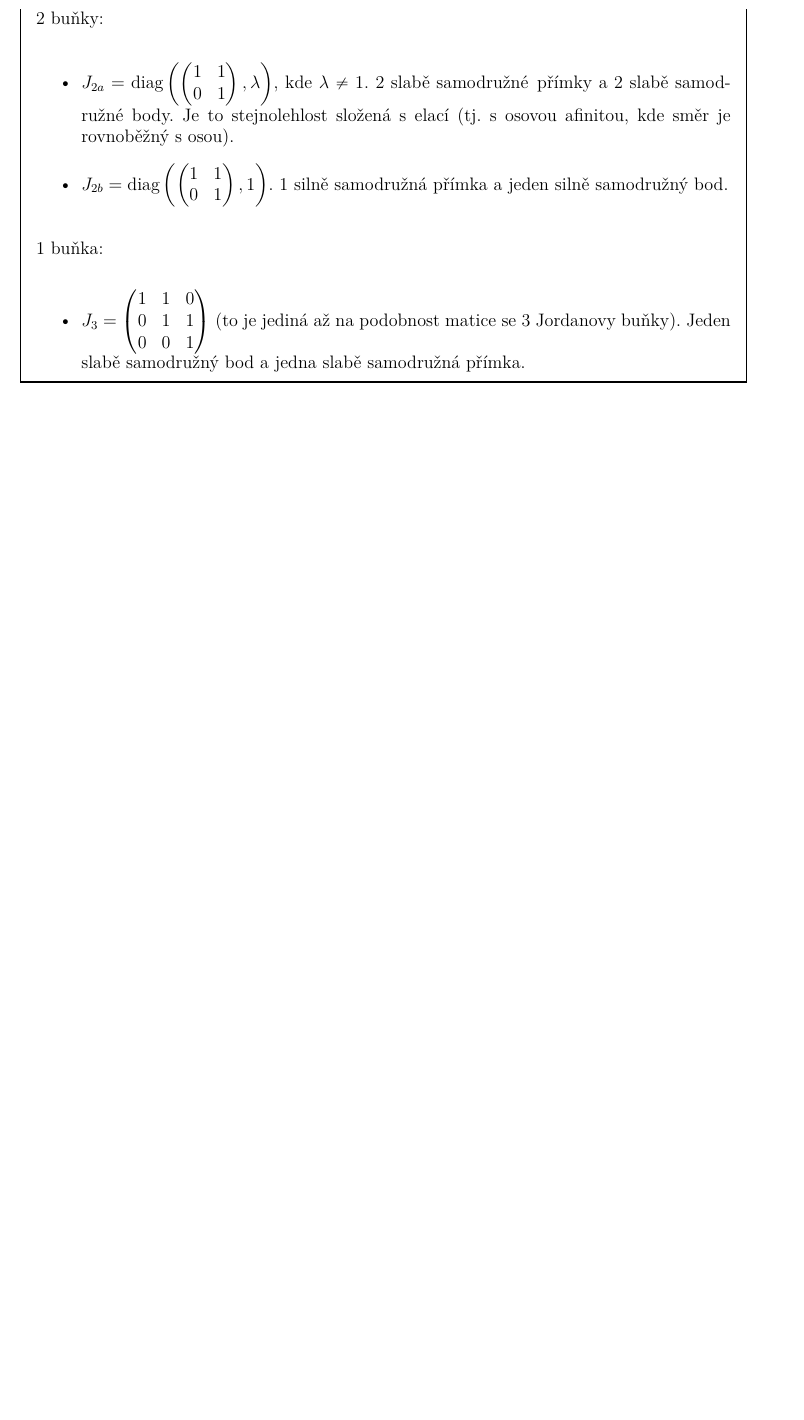
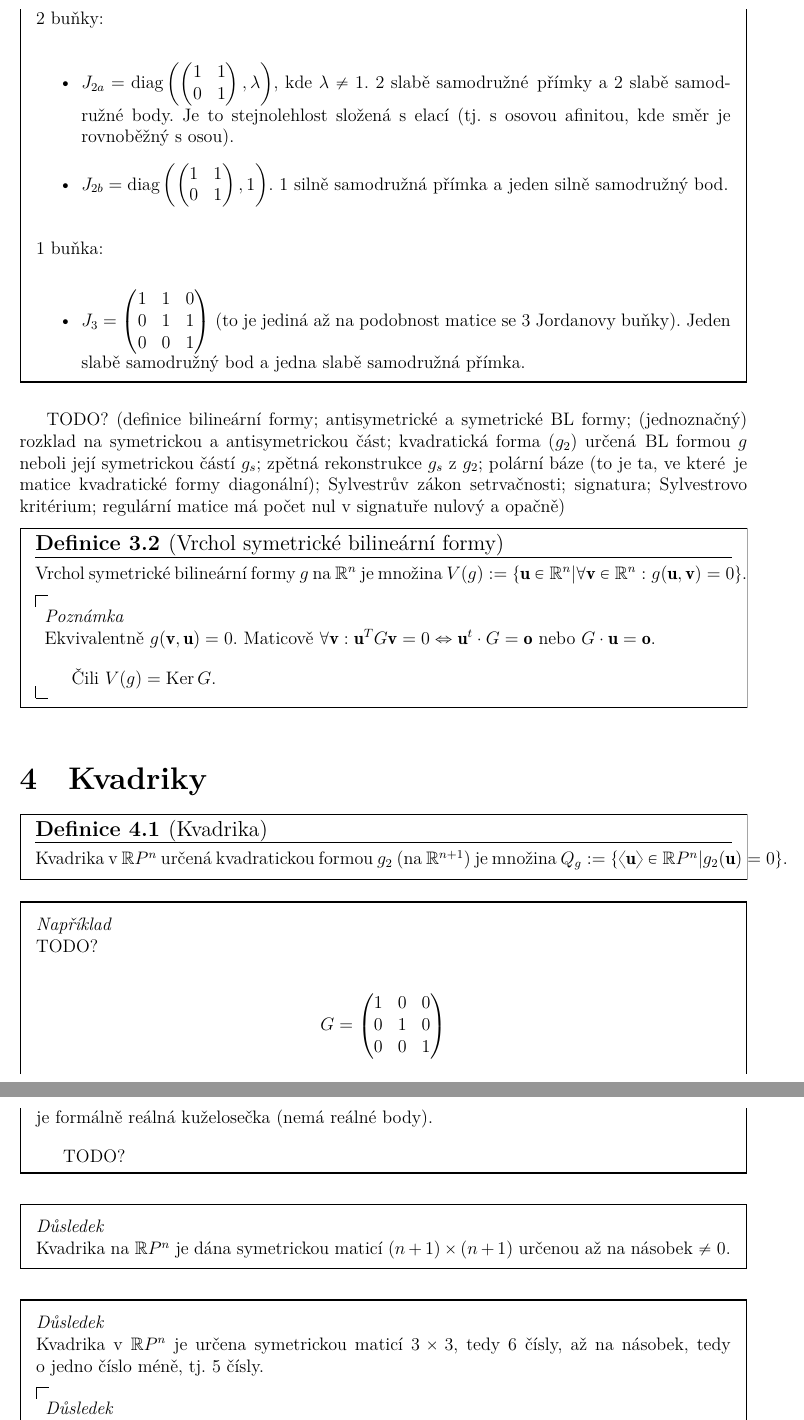
Before and after one commit to JoHavel/MFFNotes, a LaTeX document (MA8/Projektivka2/Projektivka2.tex): part of page 12 of 12 before the commit and two parts of pages 12 and 13 of 13 after it, the two joined at a grey line, cut so that both start at the same text, the shorter picture padded with empty space. Compiled offline with XeLaTeX.

Commit message:
Další týden

```diff
--- a/MA8/Projektivka2/Projektivka2.tex
+++ b/MA8/Projektivka2/Projektivka2.tex
@@ -430,3 +430,37 @@ TODO? (Hromada lineární algebry.)
 	\end{itemize}
 \end{poznamka}
 
+% 03. 04. 2024
+
+TODO? (definice bilineární formy; antisymetrické a symetrické BL formy; (jednoznačný) rozklad na symetrickou a antisymetrickou část; kvadratická forma ($g_2$) určená BL formou $g$ neboli její symetrickou částí $g_s$; zpětná rekonstrukce $g_s$ z $g_2$; polární báze (to je ta, ve které je matice kvadratické formy diagonální); Sylvestrův zákon setrvačnosti; signatura; Sylvestrovo kritérium; regulární matice má počet nul v signatuře nulový a opačně)
+
+\begin{definice}[Vrchol symetrické bilineární formy]
+	Vrchol symetrické bilineární formy $g$ na $®R^n$ je množina $V(g) := \{¦u \in ®R^n | \forall ¦v \in ®R^n : g(¦u, ¦v) = 0\}$.
+
+	\begin{poznamkain}
+		Ekvivalentně $g(¦v, ¦u) = 0$. Maticově $\forall ¦v: ¦u^T G ¦v = 0 \Leftrightarrow ¦u^t·G = ¦o$ nebo $G·¦u = ¦o$.
+
+		Čili $V(g) = \Ker G$.
+	\end{poznamkain}
+\end{definice}
+
+\section{Kvadriky}
+\begin{definice}[Kvadrika]
+	Kvadrika v $®RP^n$ určená kvadratickou formou $g_2$ (na $®R^{n+1}$) je množina $Q_g := \{\<¦u\> \in ®RP^n | g_2(¦u) = 0\}$.
+\end{definice}
+
+\begin{priklady}
+	TODO?
+
+	$$ G = \begin{pmatrix} 1 & 0 & 0 \\ 0 & 1 & 0 \\ 0 & 0 & 1 \end{pmatrix} $$
+	je formálně reálná kuželosečka (nemá reálné body).
+
+	TODO?
+\end{priklady}
+
+\begin{dusledek}
+	Kvadrika na $®RP^n$ je dána symetrickou maticí $(n+1) \times (n+1)$ určenou až na násobek $≠0$.
+\end{dusledek}
+
+\begin{dusledek}
+	Kvadrika v $®RP^n$ je určena symetrickou maticí $3\times 3$, tedy 6 čísly, až na násobek, tedy o jedno číslo méně, tj. 5 čísly.
```
Also changed, not shown: MA8/DeTeMno2/DeTeMno2.tex (+6 -0 lines), MA8/PDR2/PDR2.tex (+12 -0 lines), MA8/DeTeMno2/DeTeMno2.pdf, MA8/PDR2/PDR2.pdf, MA8/Projektivka2/Projektivka2.pdf, MA8/Projektivka2/Projektivka2.tex (18 more changed lines).
